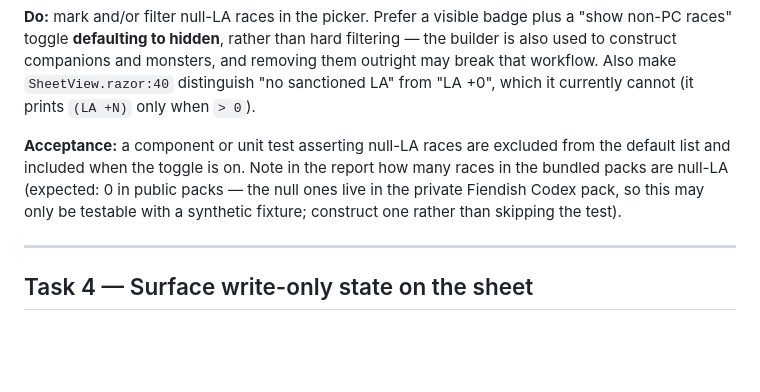
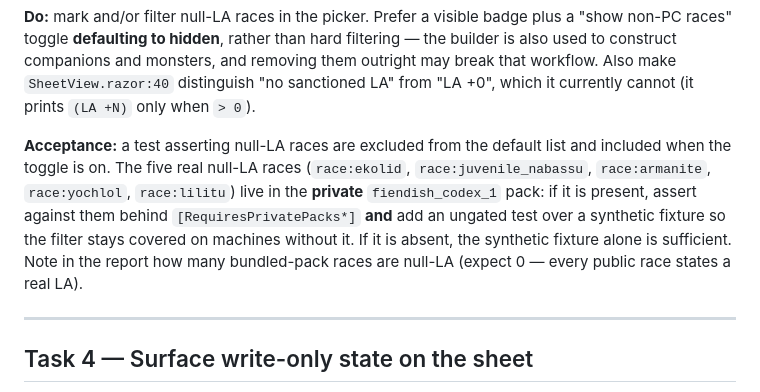
Before and after one commit to emm-n-m/not-only-fiends, a Markdown page: ENGINE_UI_TASKS.md, the part around one of its changes. GitHub-like rendering; blank space fills up the shorter version.

```diff
--- a/ENGINE_UI_TASKS.md
+++ b/ENGINE_UI_TASKS.md
@@ -157,11 +184,13 @@ also used to construct companions and monsters, and removing them outright may b
 workflow. Also make `SheetView.razor:40` distinguish "no sanctioned LA" from "LA +0", which it
 currently cannot (it prints `(LA +N)` only when `> 0`).
 
-**Acceptance:** a component or unit test asserting null-LA races are excluded from the default
-list and included when the toggle is on. Note in the report how many races in the bundled packs
-are null-LA (expected: 0 in public packs — the null ones live in the private Fiendish Codex
-pack, so this may only be testable with a synthetic fixture; construct one rather than skipping
-the test).
+**Acceptance:** a test asserting null-LA races are excluded from the default list and included
+when the toggle is on. The five real null-LA races (`race:ekolid`, `race:juvenile_nabassu`,
+`race:armanite`, `race:yochlol`, `race:lilitu`) live in the **private** `fiendish_codex_1` pack:
+if it is present, assert against them behind `[RequiresPrivatePacks*]` **and** add an ungated
+test over a synthetic fixture so the filter stays covered on machines without it. If it is
+absent, the synthetic fixture alone is sufficient. Note in the report how many bundled-pack
+races are null-LA (expect 0 — every public race states a real LA).
 
 ---
 
```
Also changed, not shown: other parts of ENGINE_UI_TASKS.md (+44 -17 lines).
